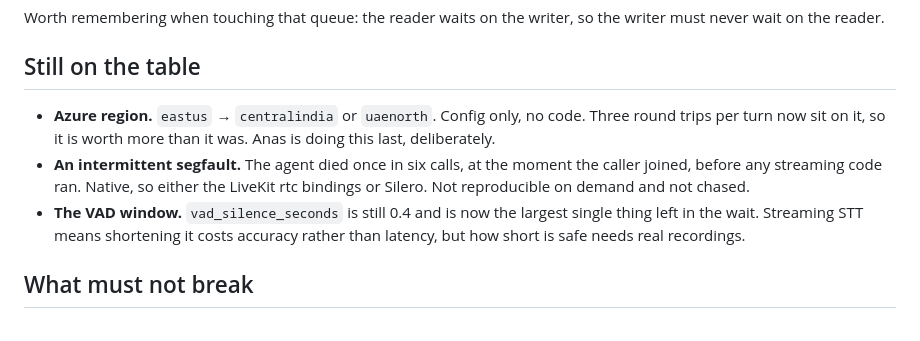
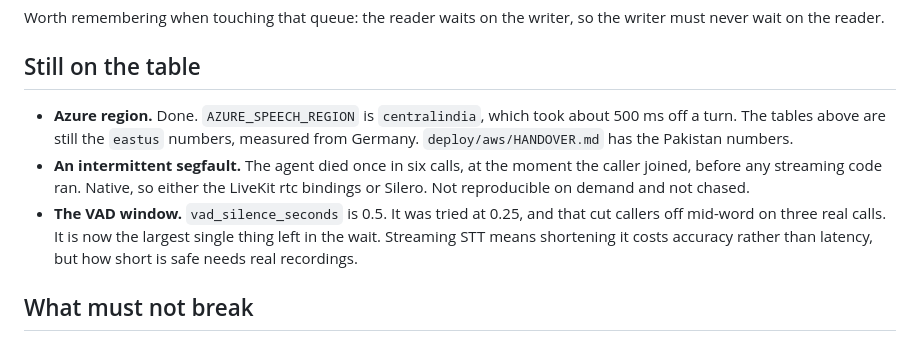
Before and after one commit to AnasYasin/voice-agent, a Markdown page: STREAMING.md, the part around the change. Drawn GitHub-style.

```diff
--- a/STREAMING.md
+++ b/STREAMING.md
@@ -145,13 +145,14 @@ the writer must never wait on the reader.
 
 ## Still on the table
 
-- **Azure region.** `eastus` → `centralindia` or `uaenorth`. Config only, no
-  code. Three round trips per turn now sit on it, so it is worth more than it
-  was. Anas is doing this last, deliberately.
+- **Azure region.** Done. `AZURE_SPEECH_REGION` is `centralindia`, which took
+  about 500 ms off a turn. The tables above are still the `eastus` numbers,
+  measured from Germany. `deploy/aws/HANDOVER.md` has the Pakistan numbers.
 - **An intermittent segfault.** The agent died once in six calls, at the moment
   the caller joined, before any streaming code ran. Native, so either the
   LiveKit rtc bindings or Silero. Not reproducible on demand and not chased.
-- **The VAD window.** `vad_silence_seconds` is still 0.4 and is now the largest
+- **The VAD window.** `vad_silence_seconds` is 0.5. It was tried at 0.25, and
+  that cut callers off mid-word on three real calls. It is now the largest
   single thing left in the wait. Streaming STT means shortening it costs
   accuracy rather than latency, but how short is safe needs real recordings.
 
```
Also changed, not shown: deploy/aws/HANDOVER.md (+14 -8 lines).
